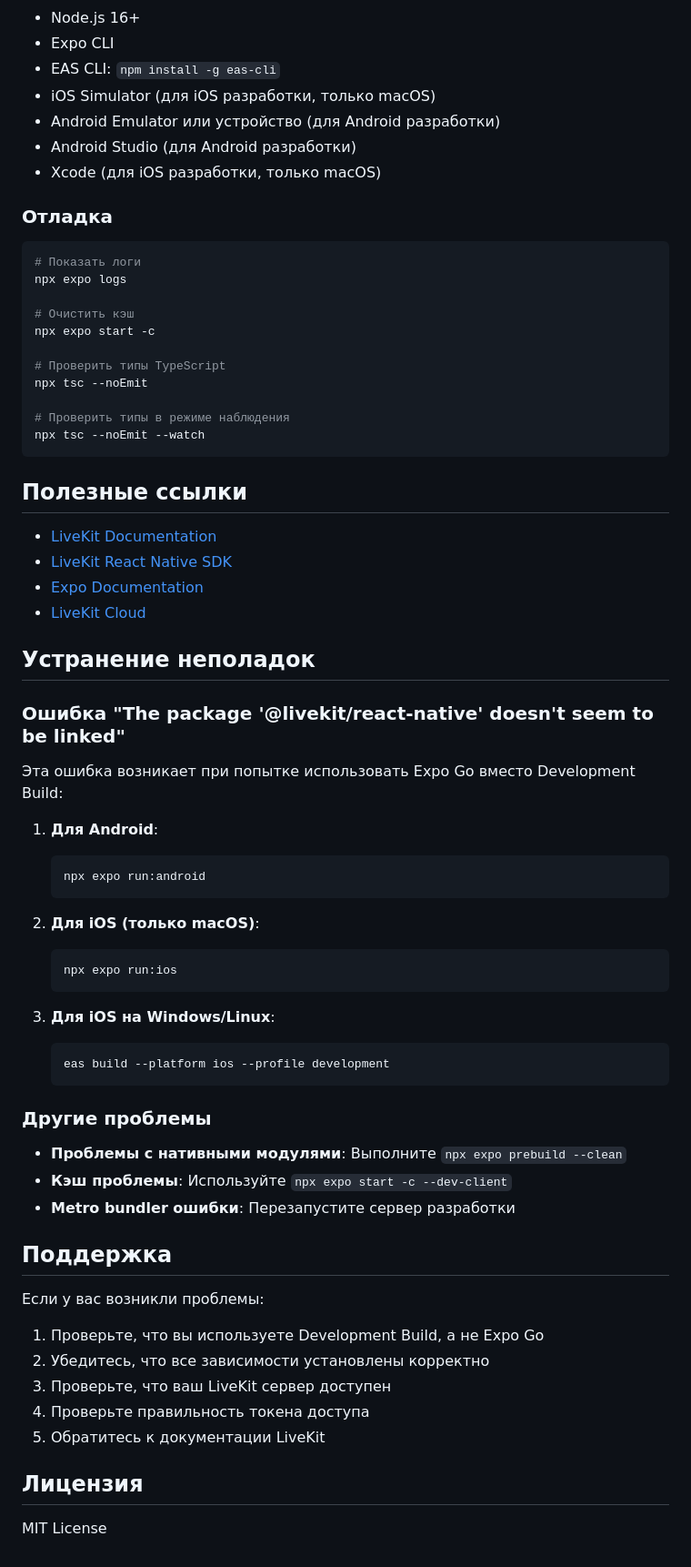
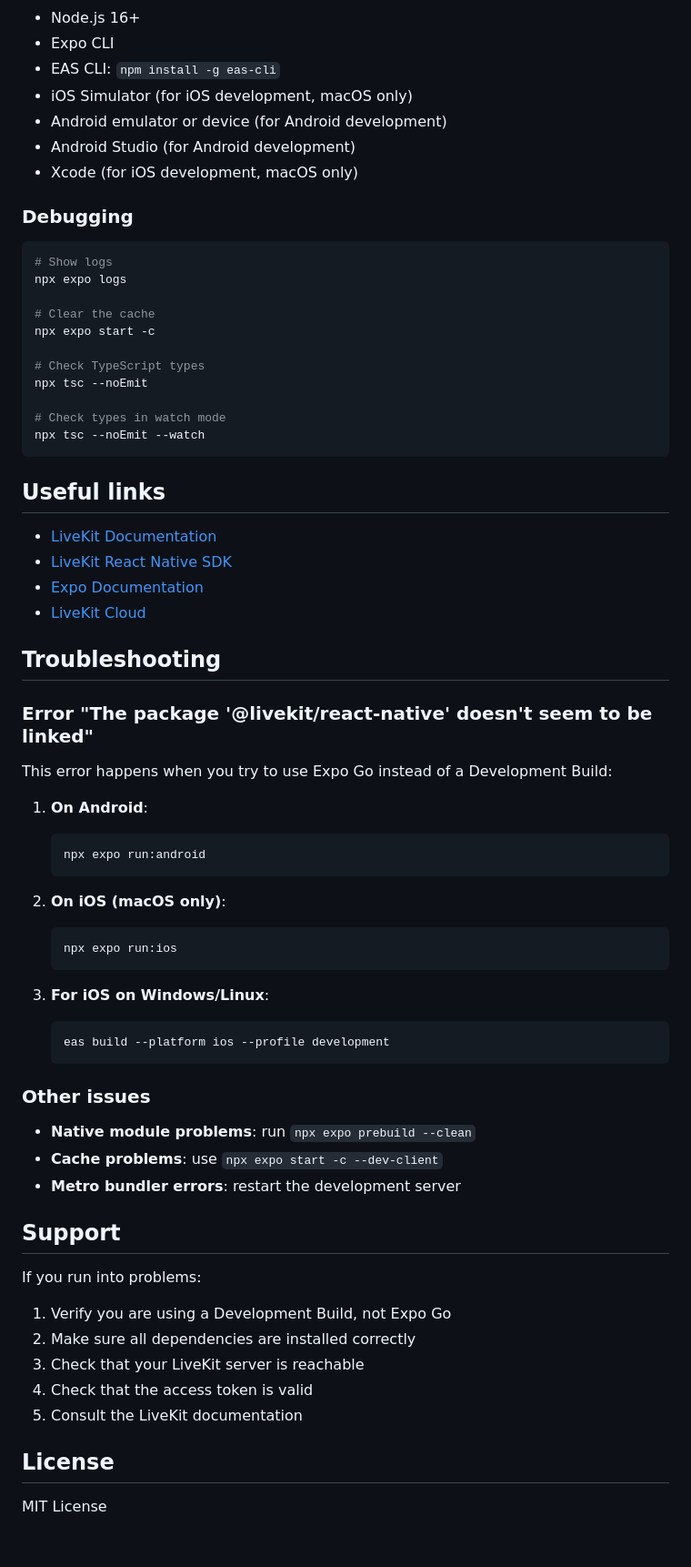
Before and after one commit to NKolosov097/native-meet, a Markdown page: README.md, the part around one of its changes. Shown at 91% size. Drawn GitHub-style.

````diff
--- a/README.md
+++ b/README.md
@@ -156,73 +156,73 @@ native-meet/
 - Node.js 16+
 - Expo CLI
 - EAS CLI: `npm install -g eas-cli`
-- iOS Simulator (для iOS разработки, только macOS)
-- Android Emulator или устройство (для Android разработки)
-- Android Studio (для Android разработки)
-- Xcode (для iOS разработки, только macOS)
+- iOS Simulator (for iOS development, macOS only)
+- Android emulator or device (for Android development)
+- Android Studio (for Android development)
+- Xcode (for iOS development, macOS only)
 
-### Отладка
+### Debugging
 
 ```bash
-# Показать логи
+# Show logs
 npx expo logs
 
-# Очистить кэш
+# Clear the cache
 npx expo start -c
 
-# Проверить типы TypeScript
+# Check TypeScript types
 npx tsc --noEmit
 
-# Проверить типы в режиме наблюдения
+# Check types in watch mode
 npx tsc --noEmit --watch
 ```
 
-## Полезные ссылки
+## Useful links
 
 - [LiveKit Documentation](https://docs.livekit.io/)
 - [LiveKit React Native SDK](https://docs.livekit.io/client-sdk-js/react-native/)
 - [Expo Documentation](https://docs.expo.dev/)
 - [LiveKit Cloud](https://cloud.livekit.io/)
 
-## Устранение неполадок
+## Troubleshooting
 
-### Ошибка "The package '@livekit/react-native' doesn't seem to be linked"
+### Error "The package '@livekit/react-native' doesn't seem to be linked"
 
-Эта ошибка возникает при попытке использовать Expo Go вместо Development Build:
+This error happens when you try to use Expo Go instead of a Development Build:
 
-1. **Для Android**:
+1. **On Android**:
 
    ```bash
    npx expo run:android
    ```
 
-2. **Для iOS (только macOS)**:
+2. **On iOS (macOS only)**:
 
    ```bash
    npx expo run:ios
    ```
 
-3. **Для iOS на Windows/Linux**:
+3. **For iOS on Windows/Linux**:
    ```bash
    eas build --platform ios --profile development
    ```
 
-### Другие проблемы
+### Other issues
 
-- **Проблемы с нативными модулями**: Выполните `npx expo prebuild --clean`
-- **Кэш проблемы**: Используйте `npx expo start -c --dev-client`
-- **Metro bundler ошибки**: Перезапустите сервер разработки
+- **Native module problems**: run `npx expo prebuild --clean`
+- **Cache problems**: use `npx expo start -c --dev-client`
+- **Metro bundler errors**: restart the development server
 
-## Поддержка
+## Support
 
-Если у вас возникли проблемы:
+If you run into problems:
 
-1. Проверьте, что вы используете Development Build, а не Expo Go
-2. Убедитесь, что все зависимости установлены корректно
-3. Проверьте, что ваш LiveKit сервер доступен
-4. Проверьте правильность токена доступа
-5. Обратитесь к документации LiveKit
+1. Verify you are using a Development Build, not Expo Go
+2. Make sure all dependencies are installed correctly
+3. Check that your LiveKit server is reachable
+4. Check that the access token is valid
+5. Consult the LiveKit documentation
 
-## Лицензия
+## License
 
 MIT License
````
Also changed, not shown: other parts of README.md (+85 -85 lines).
